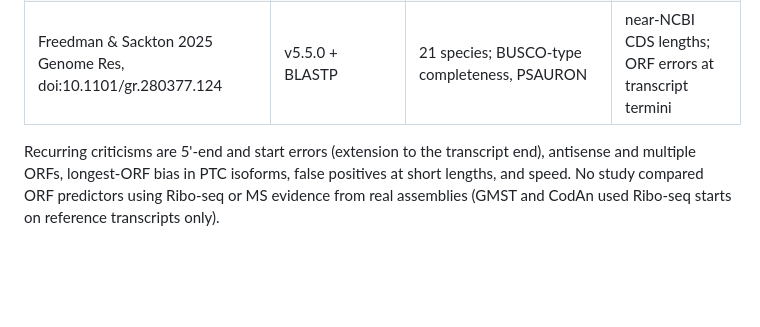
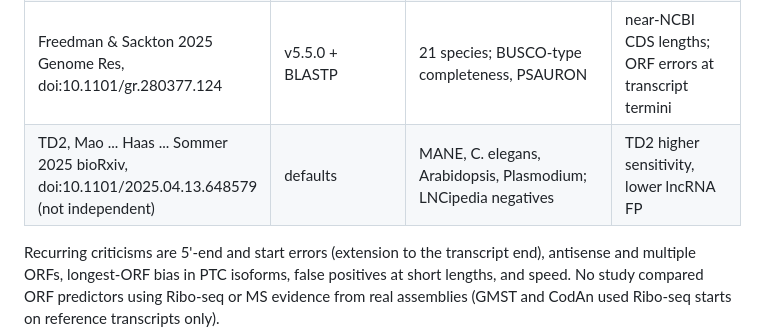
Before and after one commit to TransDecoder/TransDecoderPaper, a Markdown page: evidence/E16_comparator_benchmarks.md, the part around the change. GitHub-like rendering; blank space fills up the shorter version.

Commit message:
Revert "E16: remove the TD2 preprint row" (BH 2026-10-31: TD2 will be cited and compared)
Co-Authored-By: Claude Opus 5.5 (1M context) <noreply@anthropic.com>

```diff
--- a/evidence/E16_comparator_benchmarks.md
+++ b/evidence/E16_comparator_benchmarks.md
@@ -41,6 +41,7 @@ scratchpad (`papers/`, `dl/epmc/`, `codan_S2.tsv`; not in git).
 | inGAP-CDG, Peng 2016 Genome Biol, doi:10.1186/s13059-016-1094-x | not stated | human Trinity vs CCDS; orthologs | higher Sn, lower Sp, redundant, shorter CDSs |
 | GeMoRNA, Grau & Keilwagen 2026 NAR, doi:10.1093/nar/gkag091 | v5.7.0 -S, no homology | 7 species, StringTie/Scallop/Cufflinks; CDS F1 | worse than the plain longest ORF ("Surprisingly...", L103) |
 | Freedman & Sackton 2025 Genome Res, doi:10.1101/gr.280377.124 | v5.5.0 + BLASTP | 21 species; BUSCO-type completeness, PSAURON | near-NCBI CDS lengths; ORF errors at transcript termini |
+| TD2, Mao ... Haas ... Sommer 2025 bioRxiv, doi:10.1101/2025.04.13.648579 (not independent) | defaults | MANE, C. elegans, Arabidopsis, Plasmodium; LNCipedia negatives | TD2 higher sensitivity, lower lncRNA FP |
 
 Recurring criticisms are 5'-end and start errors (extension to the transcript end), antisense and
 multiple ORFs, longest-ORF bias in PTC isoforms, false positives at short lengths, and speed. No study
```
